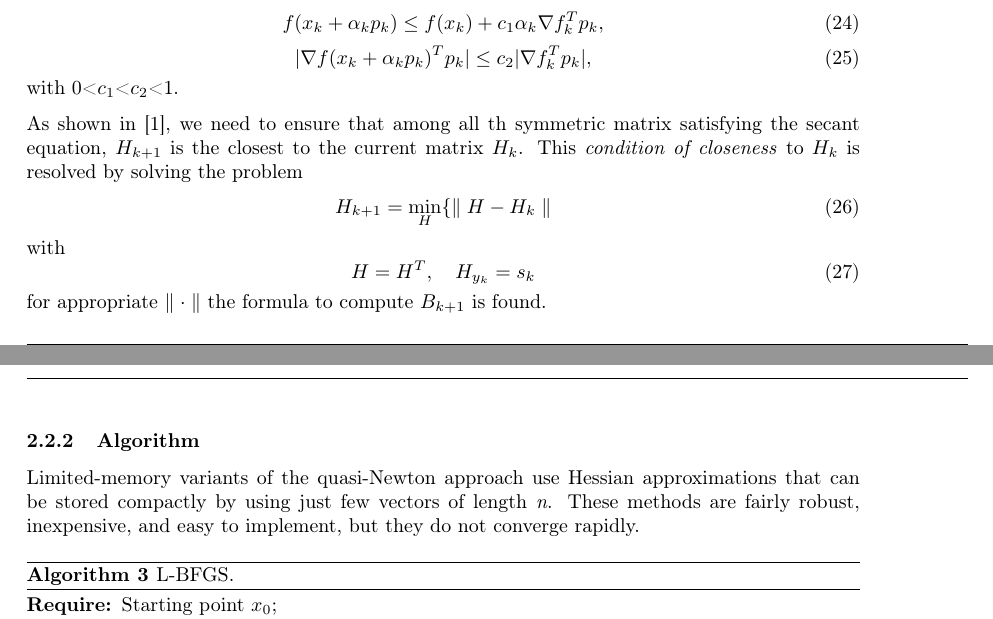
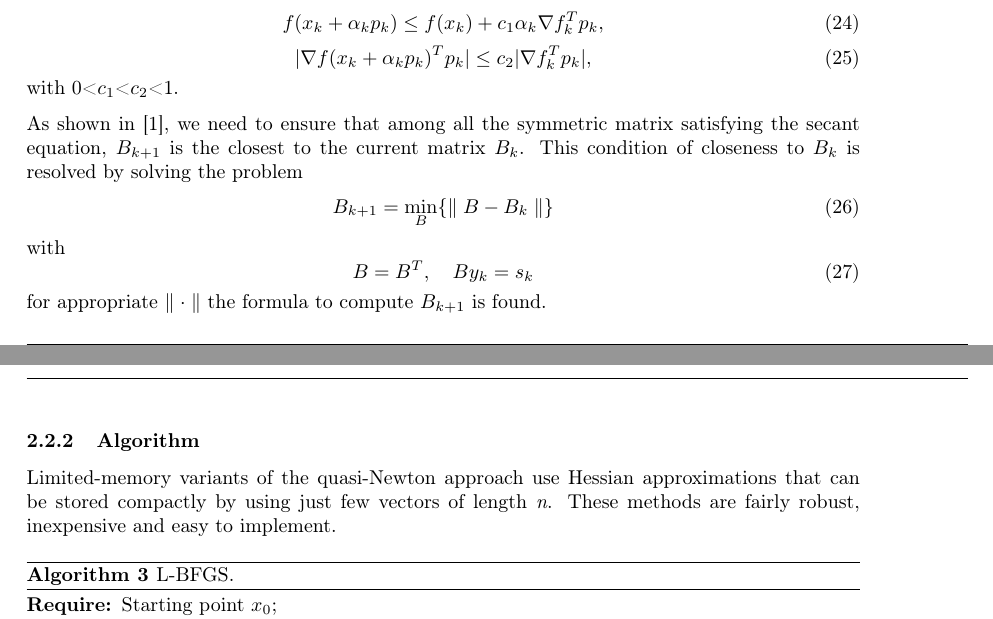
Before and after one commit to FraCorti/CMProject, a LaTeX paper (docs/report/relazione.tex, which reads docs/report/sez/method.tex): two parts of pages 7 and 8 of 12, joined at a grey line, cut so that both start at the same text. Compiled offline with pdfLaTeX.

Commit message:
Small fix L-BFGS

```diff
--- a/docs/report/sez/method.tex
+++ b/docs/report/sez/method.tex
@@ -181,19 +181,20 @@ f(x_k + \alpha_kp_k ) \leq f (x_k ) + c_1 \alpha_k \nabla f_k^T p_k,
 \end{equation}
 with 0<$c_1$<$c_2$<1.
 
-As shown in \cite{numerical}, we need to ensure that among all th symmetric matrix satisfying the secant equation, $H_{k+1}$ is the closest to the current matrix $H_{k}$. This \textit{condition of closeness} to $H_{k}$ is resolved by solving the problem
+As shown in \cite{numerical}, we need to ensure that among all the symmetric matrix satisfying the secant equation, $B_{k+1}$ is the closest to the current matrix $
+B_{k}$. This condition of closeness to $B_{k}$ is resolved by solving the problem
 \begin{equation}
-H_{k+1} = \min_{H} \{\parallel H - H_{k} \parallel
+B_{k+1} = \min_{B} \{\parallel B - B_{k} \parallel\}
 \end{equation}
 with
 \begin{equation}
-H = H^T, \quad H_{y_{k}}= s_{k}
+B = B^T, \quad B{y_{k}}= s_{k}
 \end{equation}
 for appropriate $\parallel \cdot \parallel$ the formula to compute $B_{k+1}$ is found.
 
 
 \subsubsection{Algorithm}
-Limited-memory variants  of  the  quasi-Newton  approach use  Hessian  approximations  that  can  be stored compactly by using just few vectors of length \textit{n}. These methods are fairly robust, inexpensive, and easy to implement, but they do not converge rapidly.
+Limited-memory variants  of  the  quasi-Newton  approach use  Hessian  approximations  that  can  be stored compactly by using just few vectors of length \textit{n}. These methods are fairly robust, inexpensive and easy to implement.
 
 \begin{algorithm}[H]
 	\caption{L-BFGS.}
```
